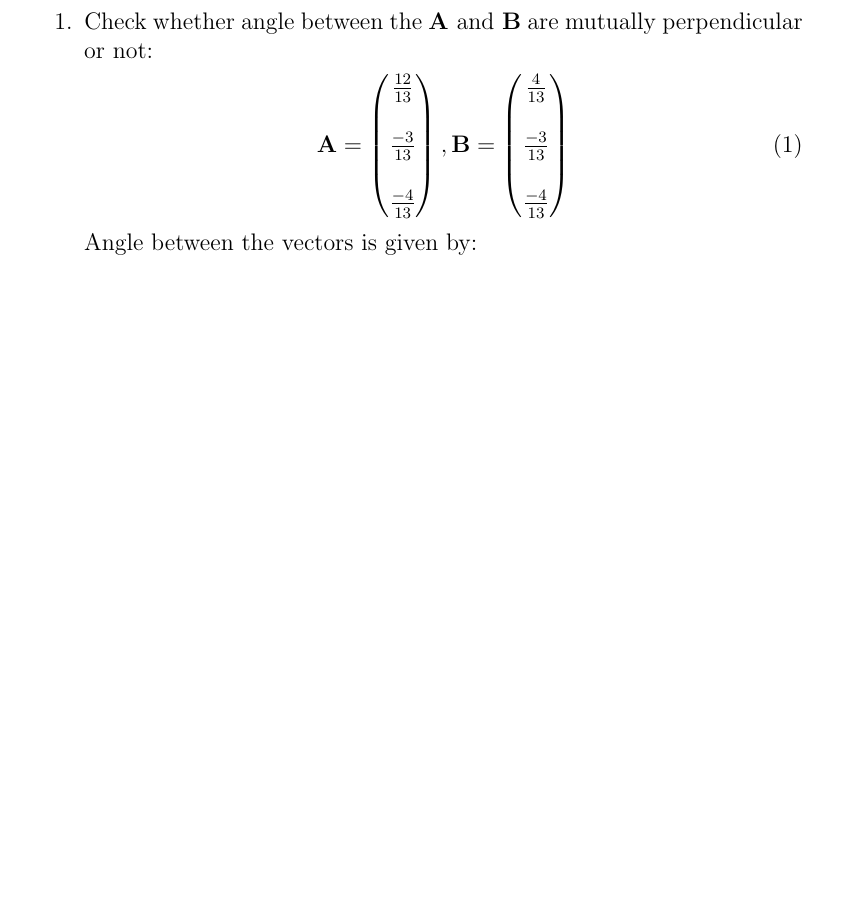
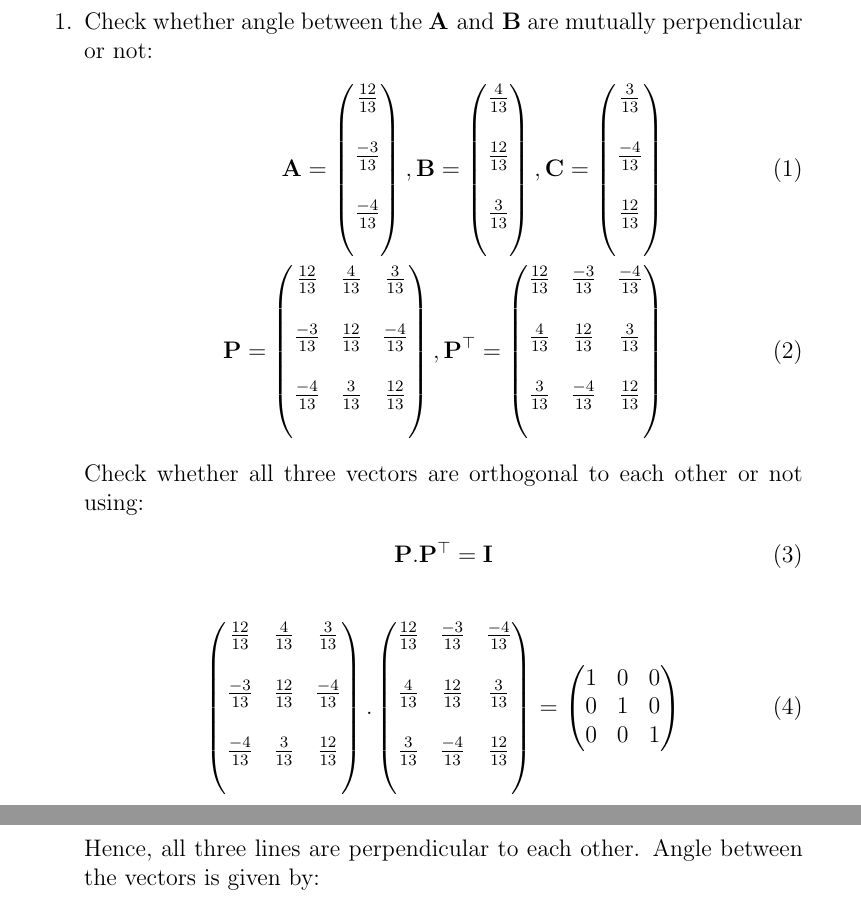
Before and after one commit to likhith1101/fwcassgn, a LaTeX document (lines/12.11.2.1/line4.tex): part of page 1 of 2 before the commit and two parts of pages 1 and 2 of 3 after it, the two joined at a grey line, cut so that both start at the same text, the shorter picture padded with empty space. Compiled offline with pdfLaTeX.

Commit message:
Add files via upload

```diff
--- a/lines/12.11.2.1/line4.tex
+++ b/lines/12.11.2.1/line4.tex
@@ -24,8 +24,17 @@ Q1. Show that the three lines with direction cosines $\frac{12}{13}, \frac{-3}{1
 \begin{enumerate}
 \item Check whether angle between the $\vec{A} \text{ and } \vec{B}$ are mutually perpendicular or not:
 		\begin{align}
-		\vec{A}=\myvec{\frac{12}{13}\\\\\frac{-3}{13}\\\\\frac{-4}{13}\\},\vec{B}=\myvec{\frac{4}{13}\\\\\frac{-3}{13}\\\\\frac{-4}{13}\\}
+		\vec{A}=\myvec{\frac{12}{13}\\\\\frac{-3}{13}\\\\\frac{-4}{13}\\\\},\vec{B}=\myvec{\frac{4}{13}\\\\\frac{12}{13}\\\\\frac{3}{13}\\\\},\vec{C}=\myvec{\frac{3}{13}\\\\\frac{-4}{13}\\\\\frac{12}{13}\\\\}\\
+	\vec{P}=\myvec{\frac{12}{13}&\frac{4}{13}    &\frac{3}{13}\\\\ \frac{-3}{13}&\frac{12}{13}&\frac{-4}{13}\\\\ \frac{-4}{13}&\frac{3}{13}&\frac{12}{13}\\\\},\vec{P}^\top=\myvec{\frac{12}{13}&\frac{-3}{13}   &\frac{-4}{13}\\\\ \frac{4}{13}&\frac{12}{13}&\frac{3}{13}\\\\ \frac{3}{13}&\frac{-4}{13}&\frac{12}{13}\\\\}
 		\end{align}
+	Check whether all three vectors are orthogonal to each other or not using:
+		\begin{align}
+		\vec{P}.\vec{P}^\top=\vec{I}
+		\end{align}
+		\begin{align}
+	\myvec{\frac{12}{13}&\frac{4}{13}    &\frac{3}{13}\\\\ \frac{-3}{13}&\frac{12}{13}&\frac{-4}{13}\\\\ \frac{-4}{13}&\frac{3}{13}&\frac{12}{13}\\\\}.\myvec{\frac{12}{13}&\frac{-3}{13}   &\frac{-4}{13}\\\\ \frac{4}{13}&\frac{12}{13}&\frac{3}{13}\\\\ \frac{3}{13}&\frac{-4}{13}&\frac{12}{13}\\\\}=\myvec{1&0&0\\0&1&0\\0&0&1}
+		\end{align}
+		Hence, all three lines are perpendicular to each other.
 	Angle between the vectors is given by:
 		\begin{align}
 			\cos\theta_1&=\frac{\vec{A}^\top\vec{B}}{\norm{\vec{A}}\norm{\vec{B}}}\\
```
Also changed, not shown: lines/12.11.2.1/line4.pdf, 1 other file.
